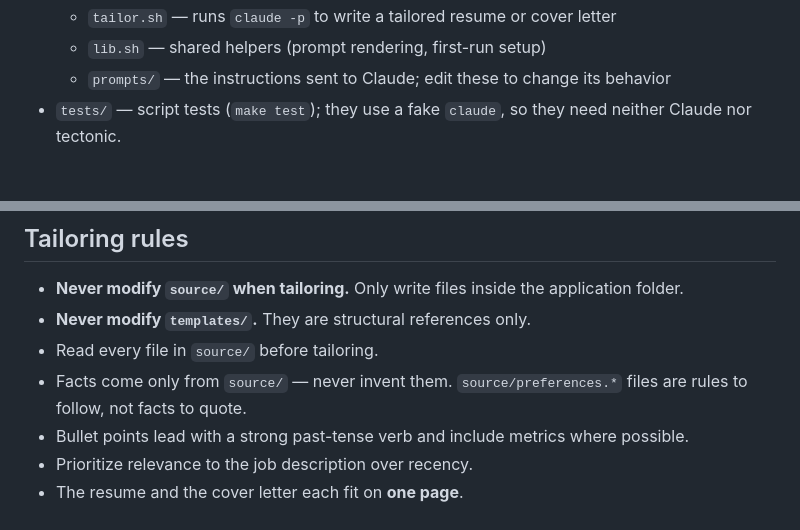
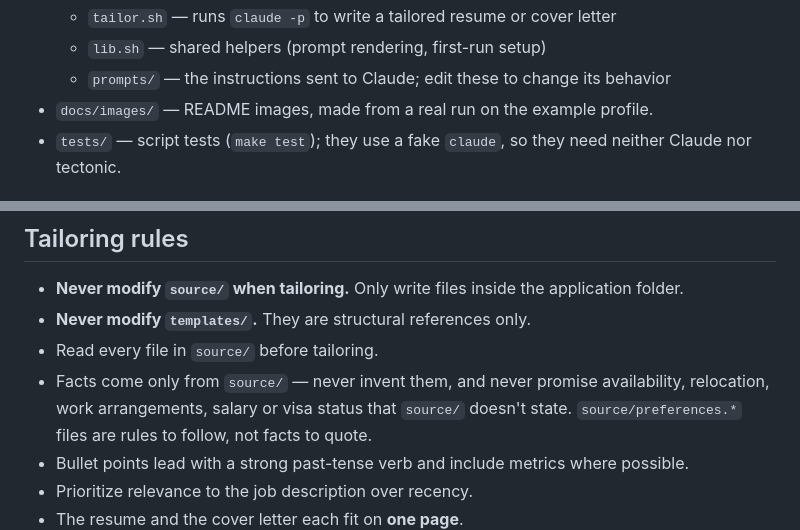
Before and after one commit to shottah/resume-toolkit, a Markdown page: CLAUDE.md, 2 parts joined by grey strips. Drawn GitHub-style.

```diff
--- a/CLAUDE.md
+++ b/CLAUDE.md
@@ -35,6 +35,7 @@ of truth, then compiles it to PDF with tectonic.
   - `tailor.sh`    — runs `claude -p` to write a tailored resume or cover letter
   - `lib.sh`       — shared helpers (prompt rendering, first-run setup)
   - `prompts/`     — the instructions sent to Claude; edit these to change its behavior
+- `docs/images/` — README images, made from a real run on the example profile.
 - `tests/` — script tests (`make test`); they use a fake `claude`, so they
   need neither Claude nor tectonic.
 
@@ -73,7 +74,9 @@ make test                                              # run the script tests
   application folder.
 - **Never modify `templates/`.** They are structural references only.
 - Read every file in `source/` before tailoring.
-- Facts come only from `source/` — never invent them. `source/preferences.*`
+- Facts come only from `source/` — never invent them, and never promise
+  availability, relocation, work arrangements, salary or visa status that
+  `source/` doesn't state. `source/preferences.*`
   files are rules to follow, not facts to quote.
 - Bullet points lead with a strong past-tense verb and include metrics where
   possible.
```
Also changed, not shown: README.md (+21 -0 lines), scripts/prompts/tailor.md (+3 -0 lines), docs/images/demo.gif (added), docs/images/example-output.png (added), docs/images/social-preview.png (added), 1 other file.
